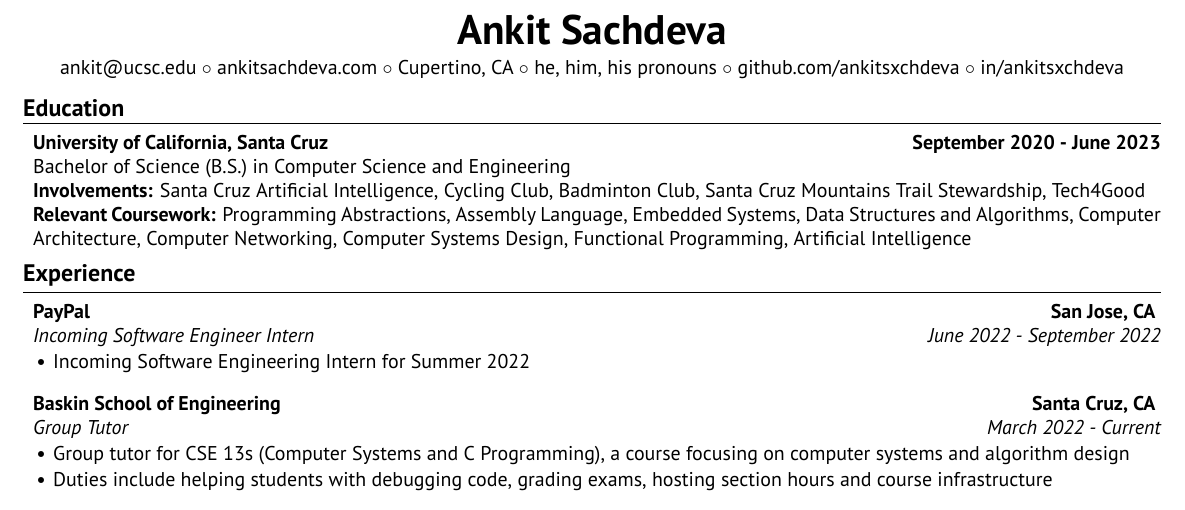
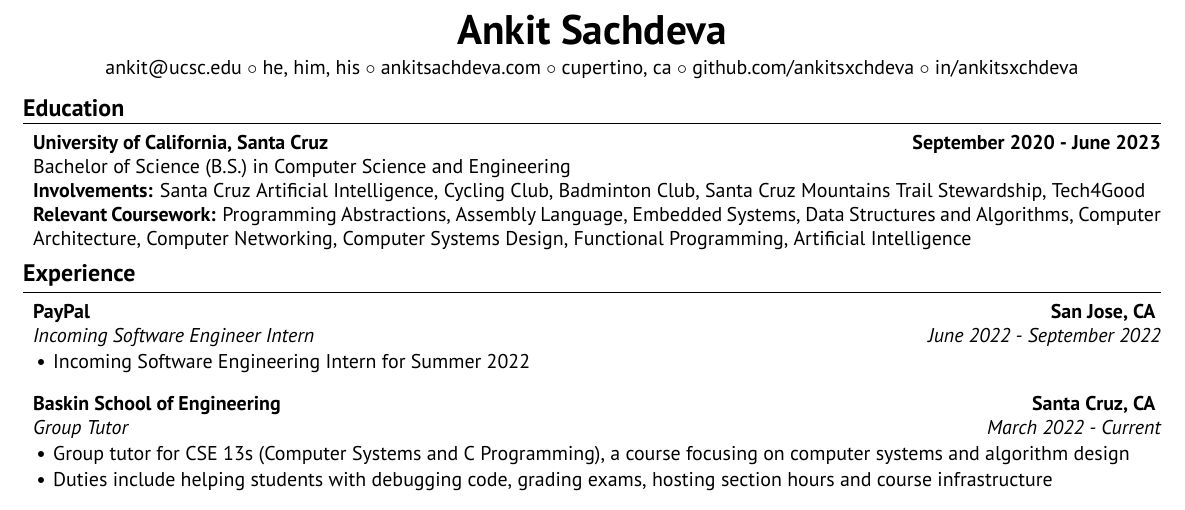
Before and after one commit to ankitsxchdeva/resume, a LaTeX CV (src/resume.tex): part of the page, cut so that both start at the same text. Compiled offline with XeLaTeX.

Commit message:
guh guh guh

```diff
--- a/src/resume.tex
+++ b/src/resume.tex
@@ -13,9 +13,9 @@
 \RequireXeTeX
 \address{
 \href{mailto:ankit@ucsc.edu}{{ankit@ucsc.edu}} \\
+\href{https://queer.ucsc.edu/education-resources/pronouns-matter.html}{{he, him, his}} \\
 \href{https://ankitsachdeva.com/}{{ankitsachdeva.com}} \\
-\href{}{{Cupertino,  CA}} \\
-\href{}{{he, him, his pronouns}} \\
+\href{}{{cupertino,  ca}} \\
 \href{https://github.com/ankitsxchdeva}{{github.com/ankitsxchdeva}} \\
 \href{https://www.linkedin.com/in/ankitsxchdeva/}{{in/ankitsxchdeva}}
 }
```
Also changed, not shown: src/resume.pdf.
